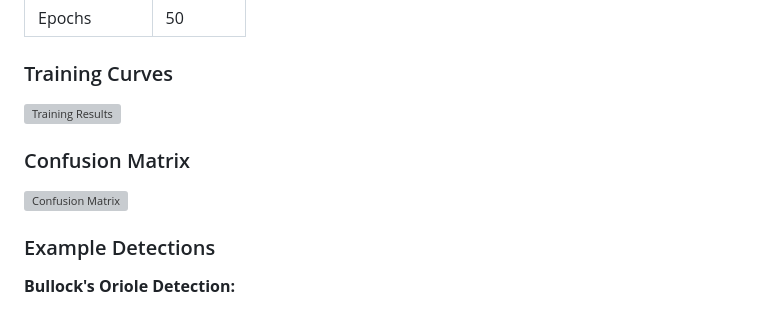
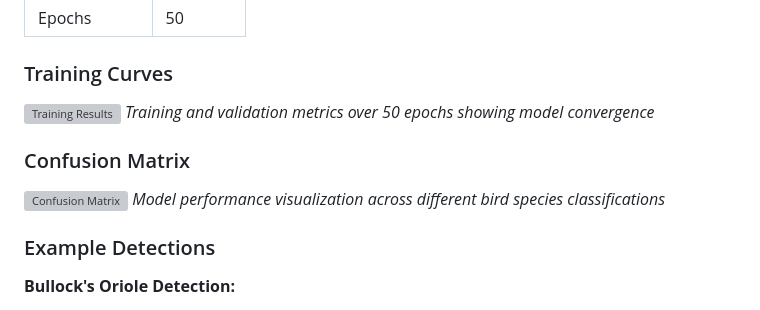
Before and after one commit to nico-mannarelli/bird-camera, a Markdown page: README.md, the part around the change. Rendered like a GitHub page; grey boxes are pictures that could not be loaded.

```diff
--- a/README.md
+++ b/README.md
@@ -78,9 +78,11 @@ python inference.py --image bird.jpg --conf 0.5
 
 ### Training Curves
 ![Training Results](bird_detection/results.png)
+*Training and validation metrics over 50 epochs showing model convergence*
 
 ### Confusion Matrix
 ![Confusion Matrix](bird_detection/confusion_matrix.png)
+*Model performance visualization across different bird species classifications*
 
 ### Example Detections
 
```
